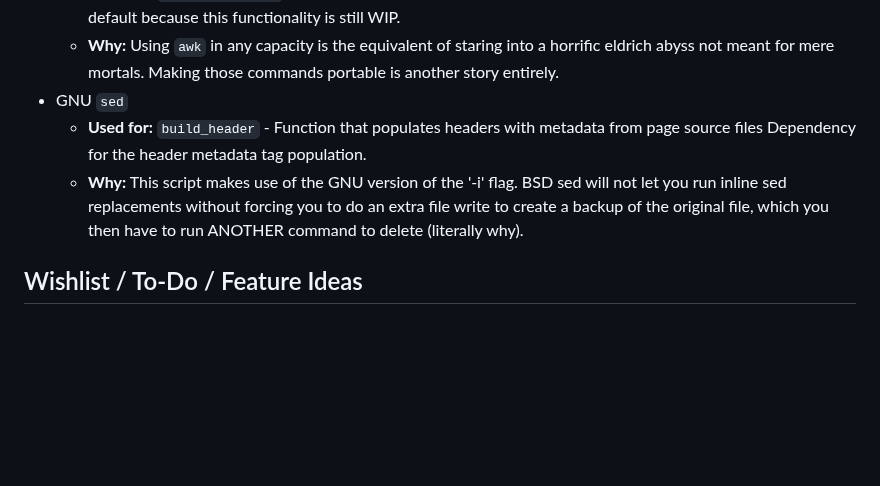
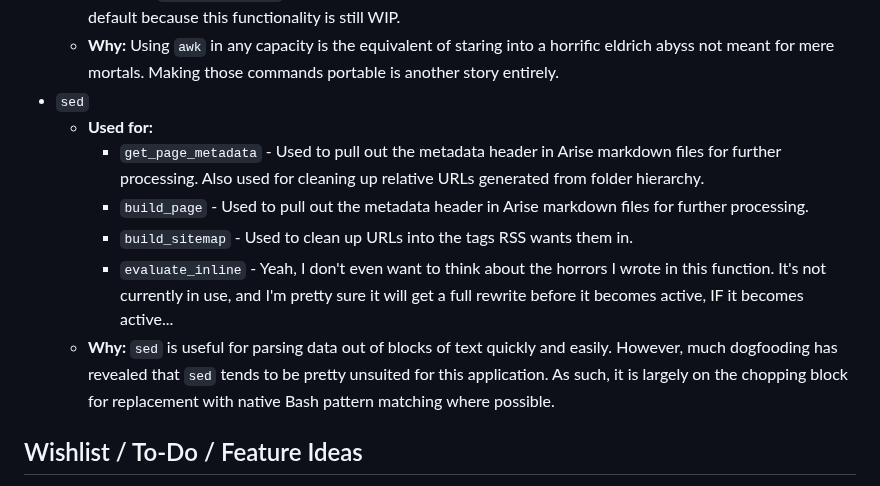
Before and after one commit to spectrasecure/arise, a Markdown page: README.md, the part around the change. Rendered like a GitHub page; blank space fills up the shorter version.

Commit message:
Fixed documentation about sed
Forgot to document this in the fix that removed sed from header generation

```diff
--- a/README.md
+++ b/README.md
@@ -57,10 +57,13 @@ All of the documentation for getting started with Arise can be found within this
 - GNU `awk`
     - **Used for:** `evaluate_inline` - Function that performs inline bash snippet evaluations. This is disabled by default because this functionality is still WIP.
     - **Why:** Using `awk` in any capacity is the equivalent of staring into a horrific eldrich abyss not meant for mere mortals. Making those commands portable is another story entirely.
-- GNU `sed`
-    - **Used for:** `build_header` - Function that populates headers with metadata from page source files
-    Dependency for the header metadata tag population.
-    - **Why:** This script makes use of the GNU version of the '-i' flag. BSD sed will not let you run inline sed replacements without forcing you to do an extra file write to create a backup of the original file, which you then have to run ANOTHER command to delete (literally why).
+- `sed`
+    - **Used for:**
+        - `get_page_metadata` - Used to pull out the metadata header in Arise markdown files for further processing. Also used for cleaning up relative URLs generated from folder hierarchy.
+        - `build_page` - Used to pull out the metadata header in Arise markdown files for further processing.
+        - `build_sitemap` - Used to clean up URLs into the tags RSS wants them in.
+        - `evaluate_inline` - Yeah, I don't even want to think about the horrors I wrote in this function. It's not currently in use, and I'm pretty sure it will get a full rewrite before it becomes active, IF it becomes active...
+    - **Why:** `sed` is useful for parsing data out of blocks of text quickly and easily. However, much dogfooding has revealed that `sed` tends to be pretty unsuited for this application. As such, it is largely on the chopping block for replacement with native Bash pattern matching where possible.
 
 ## Wishlist / To-Do / Feature Ideas
 - Refactor inline bash evaluation function and enable its usage. Right now it only works on very tiny/simple snippets. The main reason I wrote the logic was because I thought it would be funny to implement (it was). Some refactoring is absolutely necessary to make this feature practical/useful and not just a good meme.
```
